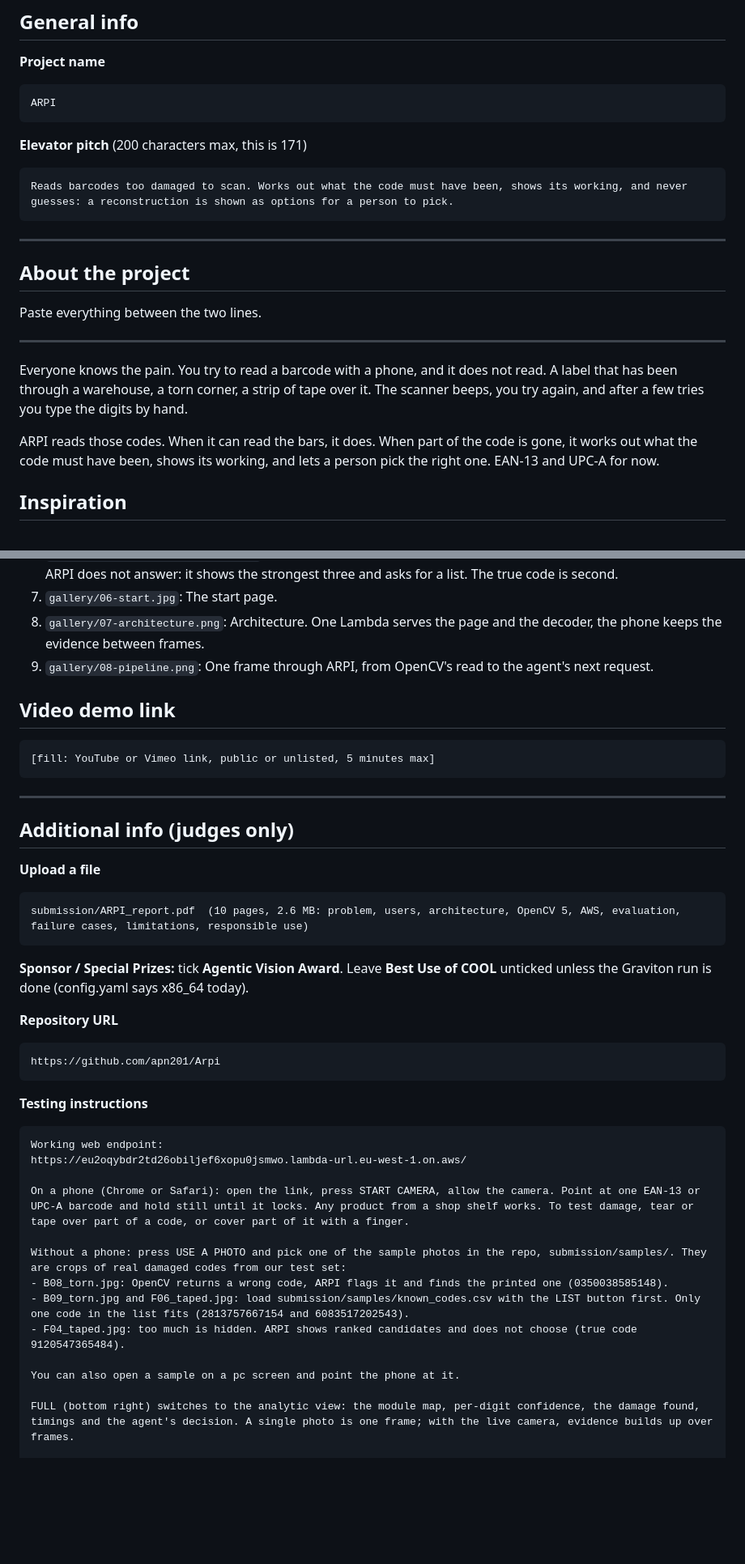
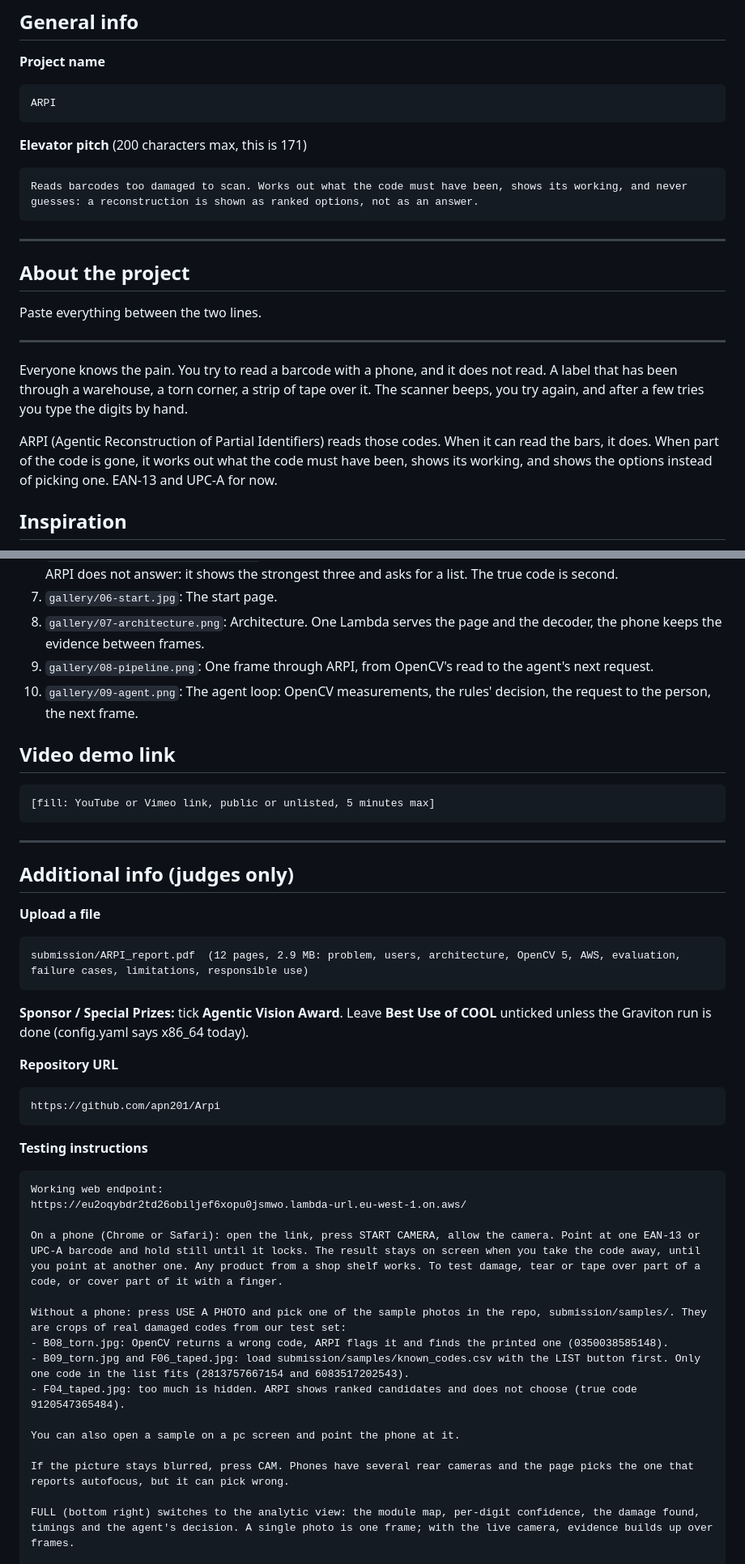
Before and after one commit to apn201/Arpi, a Markdown page: submission/devpost.md, 2 parts joined by grey strips. Shown at 81% size. Rendered like a GitHub page; blank space fills up the shorter version.

````diff
--- a/submission/devpost.md
+++ b/submission/devpost.md
@@ -16,7 +16,7 @@ ARPI
 **Elevator pitch** (200 characters max, this is 171)
 
 ```
-Reads barcodes too damaged to scan. Works out what the code must have been, shows its working, and never guesses: a reconstruction is shown as options for a person to pick.
+Reads barcodes too damaged to scan. Works out what the code must have been, shows its working, and never guesses: a reconstruction is shown as ranked options, not as an answer.
 ```
 
 ---
@@ -29,7 +29,7 @@ Paste everything between the two lines.
 
 Everyone knows the pain. You try to read a barcode with a phone, and it does not read. A label that has been through a warehouse, a torn corner, a strip of tape over it. The scanner beeps, you try again, and after a few tries you type the digits by hand.
 
-ARPI reads those codes. When it can read the bars, it does. When part of the code is gone, it works out what the code must have been, shows its working, and lets a person pick the right one. EAN-13 and UPC-A for now.
+ARPI (Agentic Reconstruction of Partial Identifiers) reads those codes. When it can read the bars, it does. When part of the code is gone, it works out what the code must have been, shows its working, and shows the options instead of picking one. EAN-13 and UPC-A for now.
 
 ## Inspiration
 
@@ -148,6 +150,7 @@ Upload in this order. 1-7 are real phone photos run through the scanner page, 8-
 7. `gallery/06-start.jpg`: The start page.
 8. `gallery/07-architecture.png`: Architecture. One Lambda serves the page and the decoder, the phone keeps the evidence between frames.
 9. `gallery/08-pipeline.png`: One frame through ARPI, from OpenCV's read to the agent's next request.
+10. `gallery/09-agent.png`: The agent loop: OpenCV measurements, the rules' decision, the request to the person, the next frame.
 
 ## Video demo link
 
@@ -162,7 +165,7 @@ Upload in this order. 1-7 are real phone photos run through the scanner page, 8-
 **Upload a file**
 
 ```
-submission/ARPI_report.pdf  (10 pages, 2.6 MB: problem, users, architecture, OpenCV 5, AWS, evaluation, failure cases, limitations, responsible use)
+submission/ARPI_report.pdf  (12 pages, 2.9 MB: problem, users, architecture, OpenCV 5, AWS, evaluation, failure cases, limitations, responsible use)
 ```
 
 **Sponsor / Special Prizes:** tick **Agentic Vision Award**. Leave **Best Use of COOL** unticked unless the Graviton run is done (config.yaml says x86_64 today).
@@ -179,7 +182,7 @@ https://github.com/apn201/Arpi
 Working web endpoint:
 https://eu2oqybdr2td26obiljef6xopu0jsmwo.lambda-url.eu-west-1.on.aws/
 
-On a phone (Chrome or Safari): open the link, press START CAMERA, allow the camera. Point at one EAN-13 or UPC-A barcode and hold still until it locks. Any product from a shop shelf works. To test damage, tear or tape over part of a code, or cover part of it with a finger.
+On a phone (Chrome or Safari): open the link, press START CAMERA, allow the camera. Point at one EAN-13 or UPC-A barcode and hold still until it locks. The result stays on screen when you take the code away, until you point at another one. Any product from a shop shelf works. To test damage, tear or tape over part of a code, or cover part of it with a finger.
 
 Without a phone: press USE A PHOTO and pick one of the sample photos in the repo, submission/samples/. They are crops of real damaged codes from our test set:
 - B08_torn.jpg: OpenCV returns a wrong code, ARPI flags it and finds the printed one (0350038585148).
@@ -188,6 +191,8 @@ Without a phone: press USE A PHOTO and pick one of the sample photos in the repo
 
 You can also open a sample on a pc screen and point the phone at it.
 
+If the picture stays blurred, press CAM. Phones have several rear cameras and the page picks the one that reports autofocus, but it can pick wrong.
+
 FULL (bottom right) switches to the analytic view: the module map, per-digit confidence, the damage found, timings and the agent's decision. A single photo is one frame; with the live camera, evidence builds up over frames.
 
 The first request after a quiet period takes a few seconds while Lambda starts. Camera frames and photos are not stored.
````
Also changed, not shown: other parts of submission/devpost.md (+4 -2 lines), README.md (+8 -3 lines), submission/video.md (+71 -27 lines), docs/agent.png (added), 13 other files.
